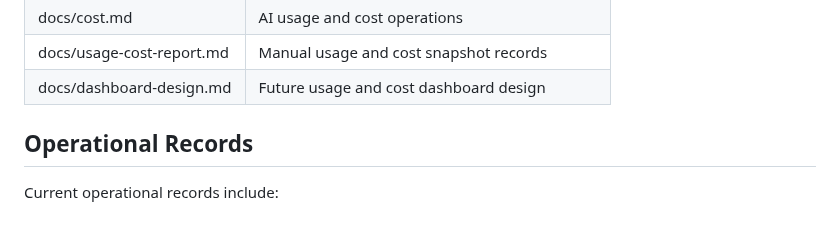
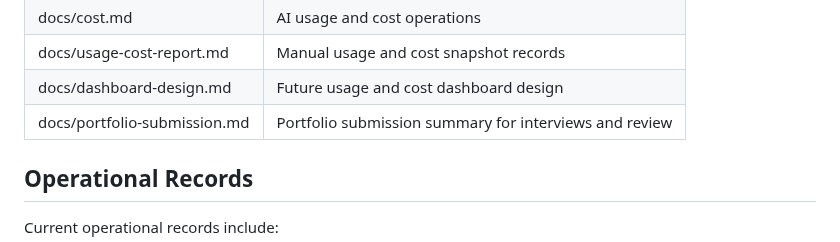
Before and after one commit to YDTNK/sre-lab, a Markdown page: README.md, the part around the change. GitHub-like rendering.

Commit message:
Add portfolio submission package

```diff
--- a/README.md
+++ b/README.md
@@ -404,6 +404,7 @@ POST https://sre-lab-api.daisan-tanaka.workers.dev/api/aws-cost-simulator
 | docs/cost.md | AI usage and cost operations |
 | docs/usage-cost-report.md | Manual usage and cost snapshot records |
 | docs/dashboard-design.md | Future usage and cost dashboard design |
+| docs/portfolio-submission.md | Portfolio submission summary for interviews and review |
 
 ## Operational Records
 
```
Also changed, not shown: docs/incidents.md (+66 -0 lines), docs/portfolio-submission.md (added, +256 -0 lines).
